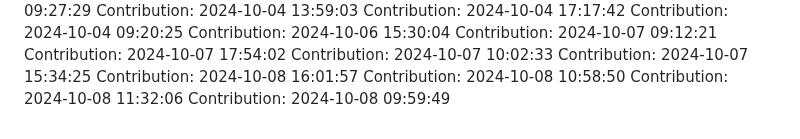
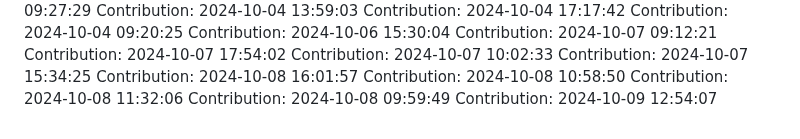
Before and after one commit to rahulgaur608/NeuralStyle-Transfer-App, a Markdown page: README.md, the part around the change. Rendered like a GitHub page.

Commit message:
Contribution: 2024-10-09 12:54:07

```diff
--- a/README.md
+++ b/README.md
@@ -409,3 +409,4 @@ Contribution: 2024-10-08 16:01:57
 Contribution: 2024-10-08 10:58:50
 Contribution: 2024-10-08 11:32:06
 Contribution: 2024-10-08 09:59:49
+Contribution: 2024-10-09 12:54:07
```
